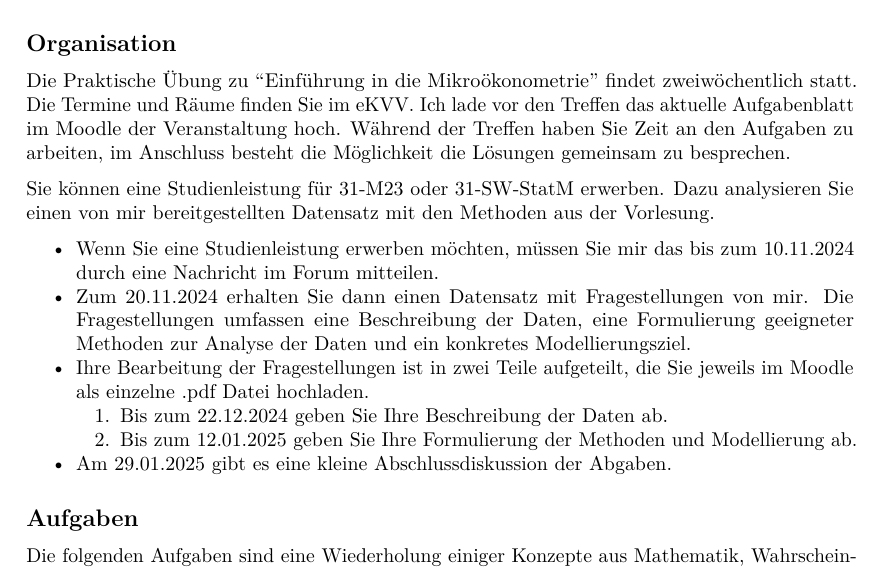
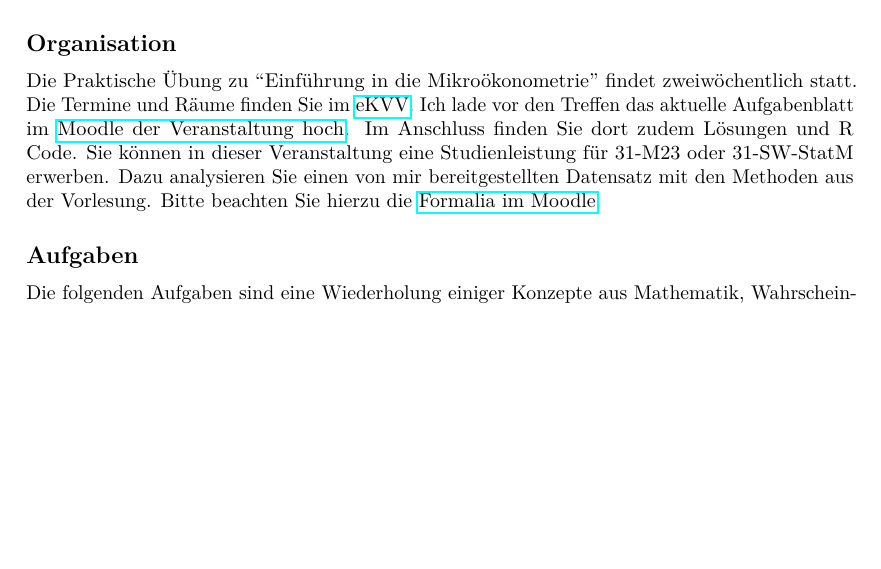
Before and after one commit to loelschlaeger/mikro_oeko, an R Markdown document (tutorial/00.Rmd): part of page 1 of 3, cut so that both start at the same text, the shorter picture padded with empty space. Rendered offline with R 4.5, knitr and Pandoc, then LaTeX, with nearby package versions.

Commit message:
prepared sheet 00

```diff
--- a/tutorial/00.Rmd
+++ b/tutorial/00.Rmd
@@ -20,16 +20,7 @@ knitr::opts_chunk$set(
 
 ## Organisation
 
-Die Praktische Übung zu "Einführung in die Mikroökonometrie" findet zweiwöchentlich statt. Die Termine und Räume finden Sie im eKVV. Ich lade vor den Treffen das aktuelle Aufgabenblatt im Moodle der Veranstaltung hoch. Während der Treffen haben Sie Zeit an den Aufgaben zu arbeiten, im Anschluss besteht die Möglichkeit die Lösungen gemeinsam zu besprechen.
-
-Sie können eine Studienleistung für 31-M23 oder 31-SW-StatM erwerben. Dazu analysieren Sie einen von mir bereitgestellten Datensatz mit den Methoden aus der Vorlesung.
-
-- Wenn Sie eine Studienleistung erwerben möchten, müssen Sie mir das bis zum 10.11.2024 durch eine Nachricht im Forum mitteilen.
-- Zum 20.11.2024 erhalten Sie dann einen Datensatz mit Fragestellungen von mir. Die Fragestellungen umfassen eine Beschreibung der Daten, eine Formulierung geeigneter Methoden zur Analyse der Daten und ein konkretes Modellierungsziel.
-- Ihre Bearbeitung der Fragestellungen ist in zwei Teile aufgeteilt, die Sie jeweils im Moodle als einzelne .pdf Datei hochladen.
-   1. Bis zum 22.12.2024 geben Sie Ihre Beschreibung der Daten ab.
-   2. Bis zum 12.01.2025 geben Sie Ihre Formulierung der Methoden und Modellierung ab.
-- Am 29.01.2025 gibt es eine kleine Abschlussdiskussion der Abgaben.
+Die Praktische Übung zu "Einführung in die Mikroökonometrie" findet zweiwöchentlich statt. Die Termine und Räume finden Sie im \href{https://ekvv.uni-bielefeld.de/kvv_publ/publ/vd?id=473503894}{eKVV}. Ich lade vor den Treffen das aktuelle Aufgabenblatt im \href{https://moodle.uni-bielefeld.de/course/view.php?id=6749}{Moodle der Veranstaltung hoch}. Im Anschluss finden Sie dort zudem Lösungen und R Code. Sie können in dieser Veranstaltung eine Studienleistung für 31-M23 oder 31-SW-StatM erwerben. Dazu analysieren Sie einen von mir bereitgestellten Datensatz mit den Methoden aus der Vorlesung. Bitte beachten Sie hierzu die \href{https://moodle.uni-bielefeld.de/course/view.php?id=6749#section-2}{Formalia im Moodle}.
 
 ## Aufgaben
 
```
Also changed, not shown: tutorial/00.pdf (added), tutorial/00_solution.pdf (added), 2 other files.
